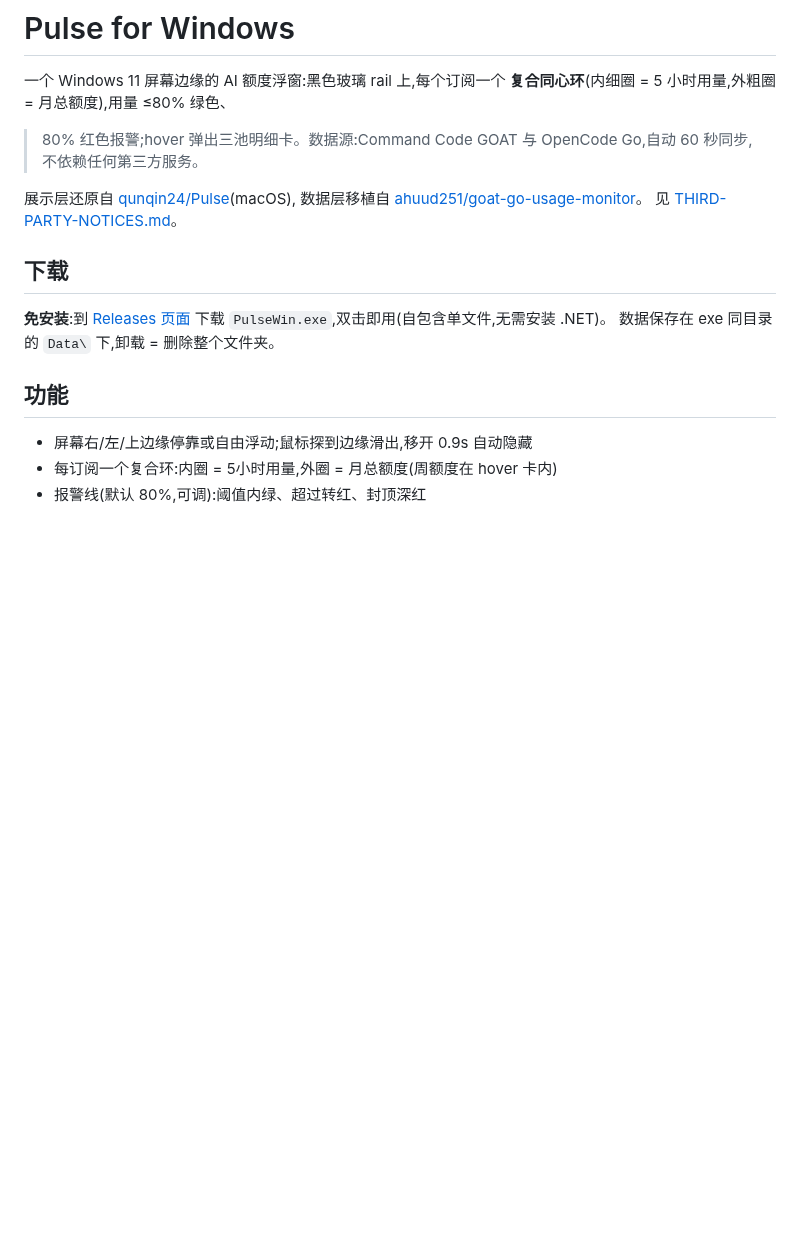
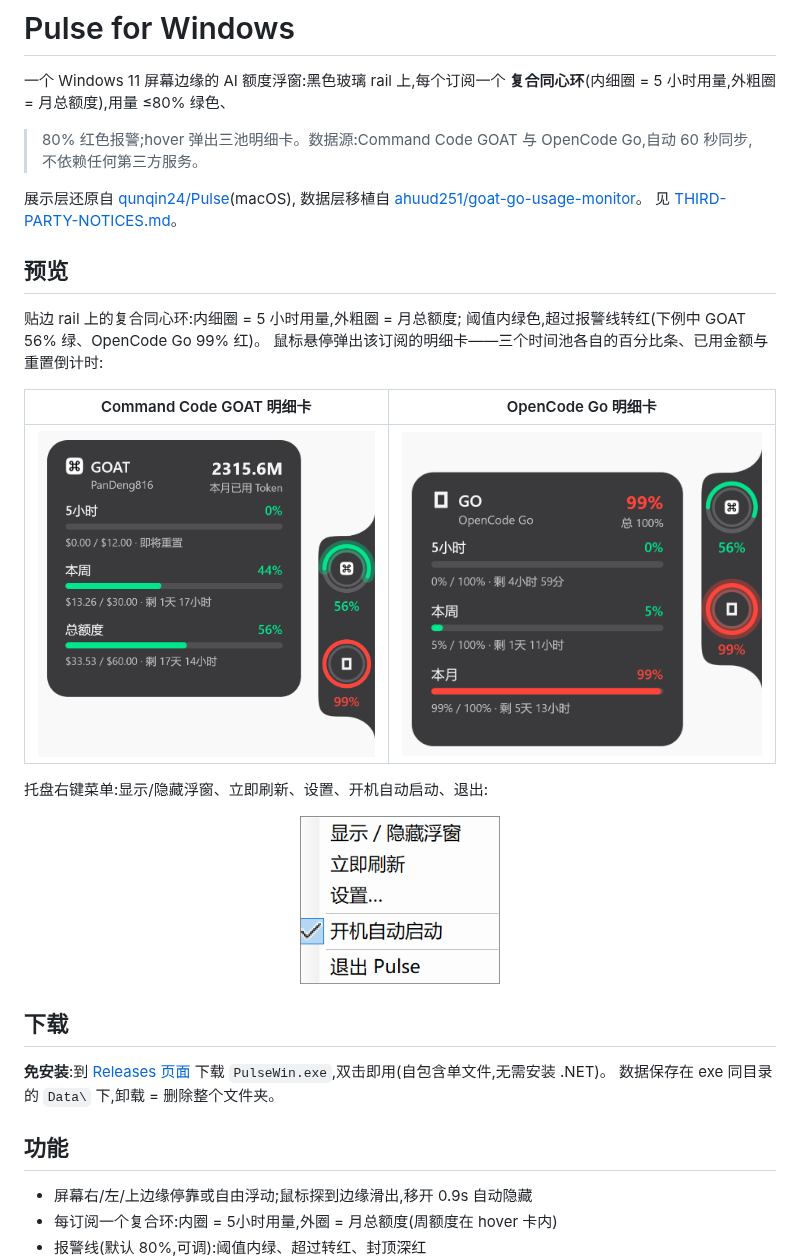
Before and after one commit to PanDeng816/PulseWin, a Markdown page: README.md, the part around the change. Drawn GitHub-style; pictures changed too: docs/screenshot-goat-card.png (added), docs/screenshot-opencode-card.png (added), docs/screenshot-tray-menu.png (added); blank space fills up the shorter version.

Commit message:
README 增加预览区:明细卡与托盘菜单截图

```diff
--- a/README.md
+++ b/README.md
@@ -9,6 +9,20 @@ OpenCode Go,自动 60 秒同步,不依赖任何第三方服务。
 数据层移植自
 [ahuud251/goat-go-usage-monitor](https://github.com/ahuud251/goat-go-usage-monitor)。
 见 [THIRD-PARTY-NOTICES.md](THIRD-PARTY-NOTICES.md)。
+
+## 预览
+
+贴边 rail 上的复合同心环:内细圈 = 5 小时用量,外粗圈 = 月总额度;
+阈值内绿色,超过报警线转红(下例中 GOAT 56% 绿、OpenCode Go 99% 红)。
+鼠标悬停弹出该订阅的明细卡——三个时间池各自的百分比条、已用金额与重置倒计时:
+
+| Command Code GOAT 明细卡 | OpenCode Go 明细卡 |
+|---|---|
+| ![GOAT 明细卡:5小时/本周/总额度三池与右侧复合环](docs/screenshot-goat-card.png) | ![OpenCode Go 明细卡:5小时/本周/本月三池,99% 转红报警](docs/screenshot-opencode-card.png) |
+
+托盘右键菜单:显示/隐藏浮窗、立即刷新、设置、开机自动启动、退出:
+
+<p align="center"><img src="docs/screenshot-tray-menu.png" width="200" alt="托盘右键菜单"></p>
 
 ## 下载
 
```
